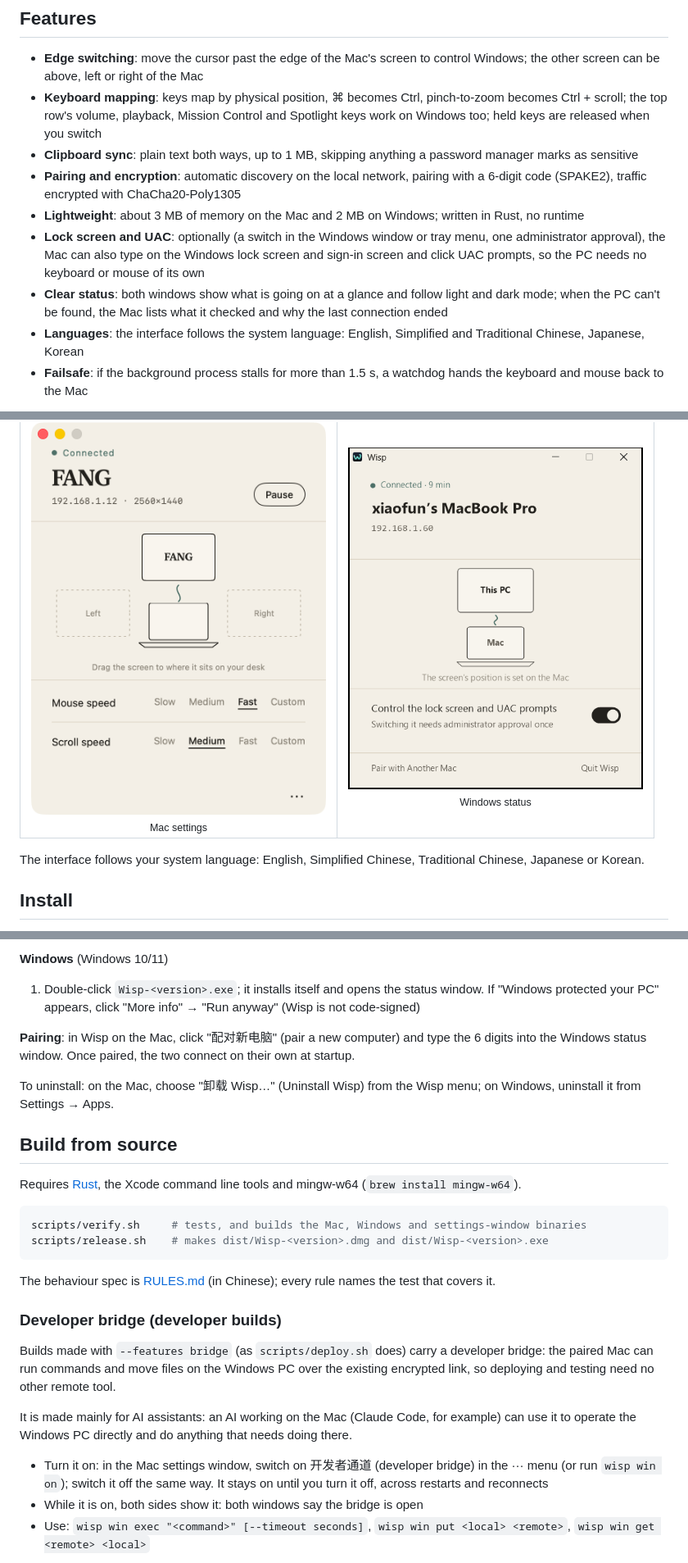
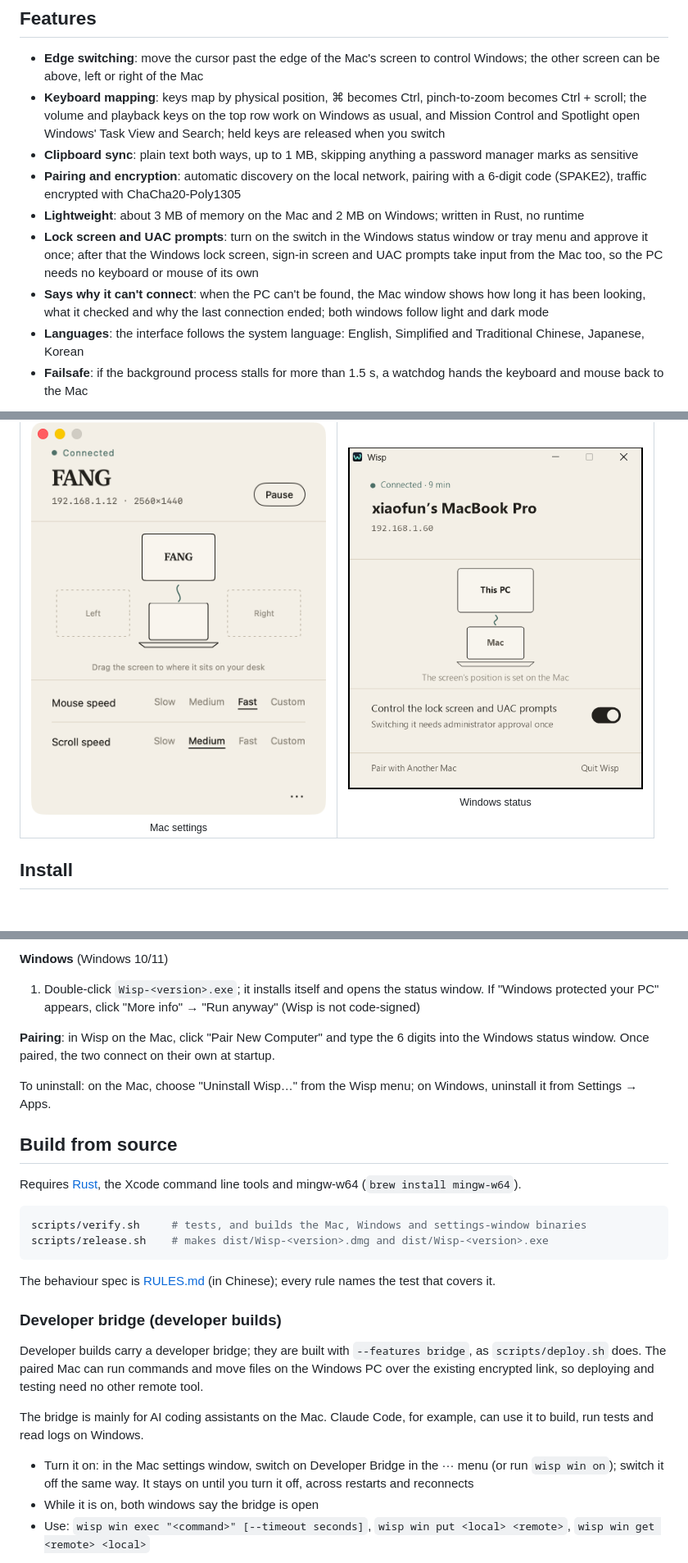
Before and after one commit to xfun-dev/wisp, a Markdown page: README.md, 3 parts joined by grey strips. Shown at 82% size. Rendered like a GitHub page; blank space fills up the shorter version.

Commit message:
README: plainer wording, English UI labels, caption-free demo GIFs

```diff
--- a/README.md
+++ b/README.md
@@ -13,12 +13,12 @@ Use your Mac's trackpad and keyboard on a Windows PC.
 ## Features
 
 - **Edge switching**: move the cursor past the edge of the Mac's screen to control Windows; the other screen can be above, left or right of the Mac
-- **Keyboard mapping**: keys map by physical position, ⌘ becomes Ctrl, pinch-to-zoom becomes Ctrl + scroll; the top row's volume, playback, Mission Control and Spotlight keys work on Windows too; held keys are released when you switch
+- **Keyboard mapping**: keys map by physical position, ⌘ becomes Ctrl, pinch-to-zoom becomes Ctrl + scroll; the volume and playback keys on the top row work on Windows as usual, and Mission Control and Spotlight open Windows' Task View and Search; held keys are released when you switch
 - **Clipboard sync**: plain text both ways, up to 1 MB, skipping anything a password manager marks as sensitive
 - **Pairing and encryption**: automatic discovery on the local network, pairing with a 6-digit code (SPAKE2), traffic encrypted with ChaCha20-Poly1305
 - **Lightweight**: about 3 MB of memory on the Mac and 2 MB on Windows; written in Rust, no runtime
-- **Lock screen and UAC**: optionally (a switch in the Windows window or tray menu, one administrator approval), the Mac can also type on the Windows lock screen and sign-in screen and click UAC prompts, so the PC needs no keyboard or mouse of its own
-- **Clear status**: both windows show what is going on at a glance and follow light and dark mode; when the PC can't be found, the Mac lists what it checked and why the last connection ended
+- **Lock screen and UAC prompts**: turn on the switch in the Windows status window or tray menu and approve it once; after that the Windows lock screen, sign-in screen and UAC prompts take input from the Mac too, so the PC needs no keyboard or mouse of its own
+- **Says why it can't connect**: when the PC can't be found, the Mac window shows how long it has been looking, what it checked and why the last connection ended; both windows follow light and dark mode
 - **Languages**: the interface follows the system language: English, Simplified and Traditional Chinese, Japanese, Korean
 - **Failsafe**: if the background process stalls for more than 1.5 s, a watchdog hands the keyboard and mouse back to the Mac
 
@@ -28,8 +28,6 @@ Use your Mac's trackpad and keyboard on a Windows PC.
 <td align="center" width="50%"><img src="docs/windows-status-en.png" alt="Windows status window" width="360"><br><sub>Windows status</sub></td>
 </tr>
 </table>
-
-The interface follows your system language: English, Simplified Chinese, Traditional Chinese, Japanese or Korean.
 
 ## Install
 
@@ -43,9 +41,9 @@ Download from [Releases](https://github.com/xfun-dev/wisp/releases/latest). The
 **Windows** (Windows 10/11)
 1. Double-click `Wisp-<version>.exe`; it installs itself and opens the status window. If "Windows protected your PC" appears, click "More info" → "Run anyway" (Wisp is not code-signed)
 
-**Pairing**: in Wisp on the Mac, click "配对新电脑" (pair a new computer) and type the 6 digits into the Windows status window. Once paired, the two connect on their own at startup.
+**Pairing**: in Wisp on the Mac, click "Pair New Computer" and type the 6 digits into the Windows status window. Once paired, the two connect on their own at startup.
 
-To uninstall: on the Mac, choose "卸载 Wisp…" (Uninstall Wisp) from the Wisp menu; on Windows, uninstall it from Settings → Apps.
+To uninstall: on the Mac, choose "Uninstall Wisp…" from the Wisp menu; on Windows, uninstall it from Settings → Apps.
 
 ## Build from source
 
@@ -60,12 +58,12 @@ The behaviour spec is [RULES.md](RULES.md) (in Chinese); every rule names the te
 
 ### Developer bridge (developer builds)
 
-Builds made with `--features bridge` (as `scripts/deploy.sh` does) carry a developer bridge: the paired Mac can run commands and move files on the Windows PC over the existing encrypted link, so deploying and testing need no other remote tool.
+Developer builds carry a developer bridge; they are built with `--features bridge`, as `scripts/deploy.sh` does. The paired Mac can run commands and move files on the Windows PC over the existing encrypted link, so deploying and testing need no other remote tool.
 
-It is made mainly for AI assistants: an AI working on the Mac (Claude Code, for example) can use it to operate the Windows PC directly and do anything that needs doing there.
+The bridge is mainly for AI coding assistants on the Mac. Claude Code, for example, can use it to build, run tests and read logs on Windows.
 
-- Turn it on: in the Mac settings window, switch on 开发者通道 (developer bridge) in the ··· menu (or run `wisp win on`); switch it off the same way. It stays on until you turn it off, across restarts and reconnects
-- While it is on, both sides show it: both windows say the bridge is open
+- Turn it on: in the Mac settings window, switch on Developer Bridge in the ··· menu (or run `wisp win on`); switch it off the same way. It stays on until you turn it off, across restarts and reconnects
+- While it is on, both windows say the bridge is open
 - Use: `wisp win exec "<command>" [--timeout seconds]`, `wisp win put <local> <remote>`, `wisp win get <remote> <local>`
 
 In Releases, the files ending in `-dev` are the developer builds with the bridge; the plain ones do not have it. Both computers need the developer build.
```
Also changed, not shown: README.zh-CN.md (+6 -6 lines), docs/demo-en.gif, docs/demo-zh.gif.
